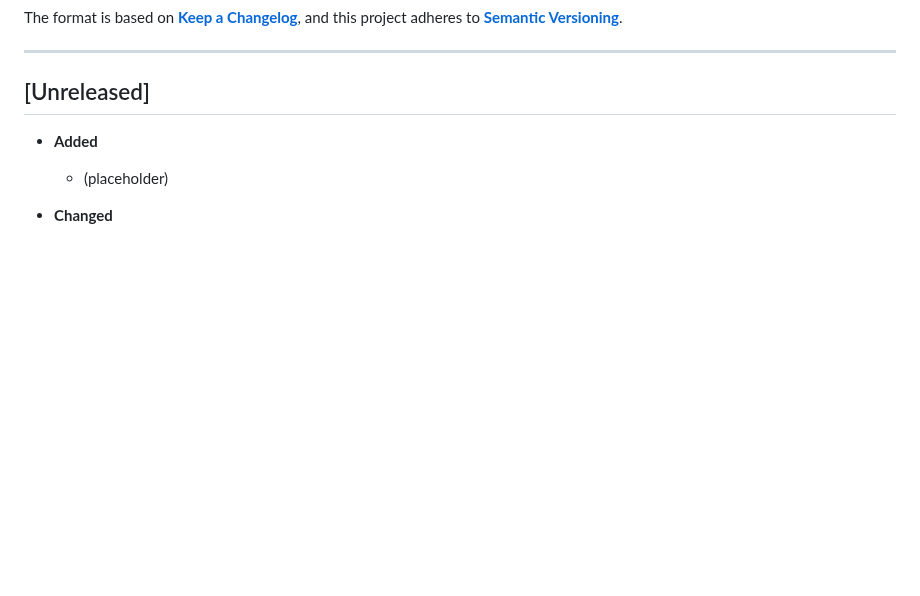
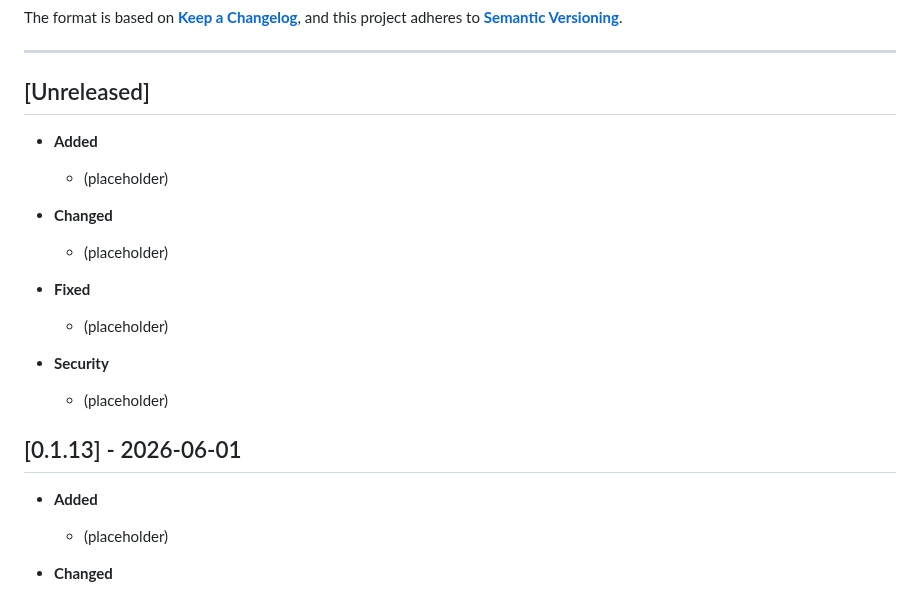
Before and after one commit to Plasius-LTD/gpu-particles, a Markdown page: CHANGELOG.md, the part around one of its changes. Rendered like a GitHub page; blank space fills up the shorter version.

Commit message:
docs(changelog): release v0.1.13

```diff
--- a/CHANGELOG.md
+++ b/CHANGELOG.md
@@ -7,6 +7,20 @@ The format is based on **[Keep a Changelog](https://keepachangelog.com/en/1.1.0/
 ---
 
 ## [Unreleased]
+
+- **Added**
+  - (placeholder)
+
+- **Changed**
+  - (placeholder)
+
+- **Fixed**
+  - (placeholder)
+
+- **Security**
+  - (placeholder)
+
+## [0.1.13] - 2026-06-01
 
 - **Added**
   - (placeholder)
```
Also changed, not shown: other parts of CHANGELOG.md (+1 -0 lines).
